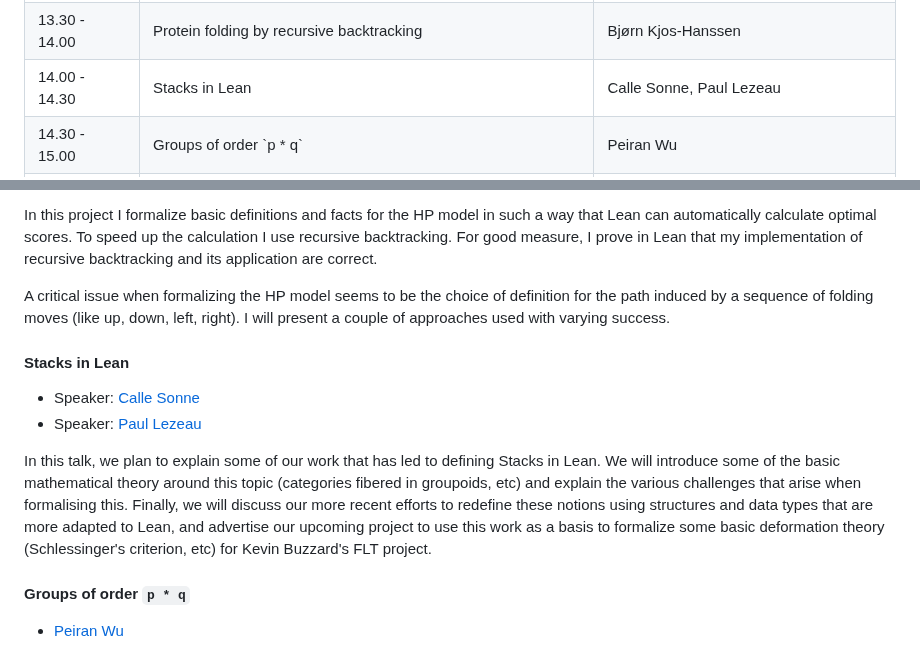
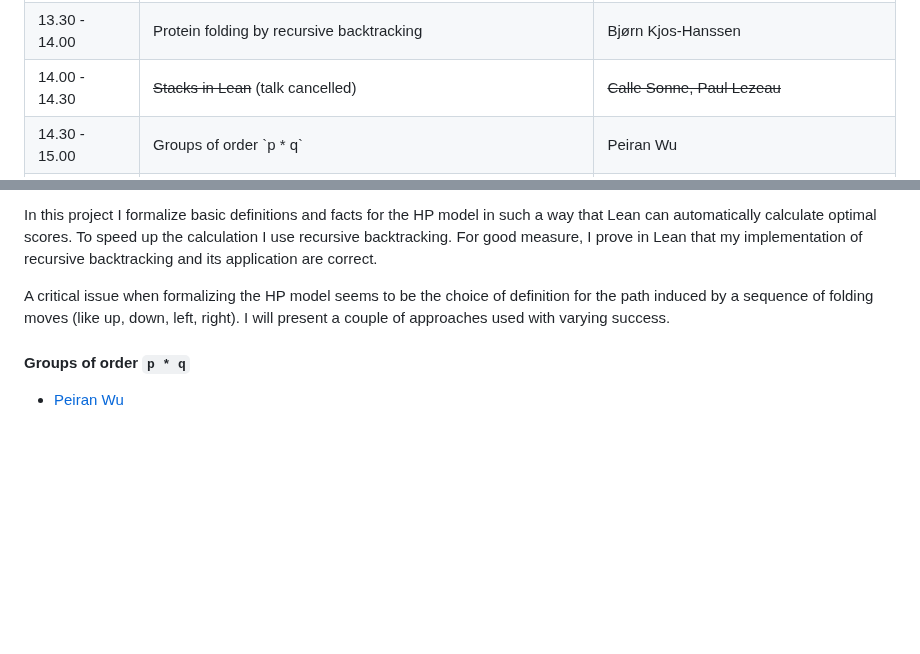
Before and after one commit to ICMS-conference/icms-conference.github.io, a Markdown page: 2024/sessions/session2.md, 2 parts joined by grey strips. Drawn GitHub-style; blank space fills up the shorter version.

Commit message:
Cancel talk

```diff
--- a/2024/sessions/session2.md
+++ b/2024/sessions/session2.md
@@ -69,8 +69,8 @@ All talks in this session will take place on Thursday, July 25 in MCS3070 at the
     </tr>
     <tr>
       <td>14.00 - 14.30</td>
-      <td>Stacks in Lean</td>
-      <td>Calle Sonne, Paul Lezeau</td>
+      <td><s>Stacks in Lean</s> (talk cancelled)</td>
+      <td><s>Calle Sonne, Paul Lezeau</s></td>
     </tr>
     <tr>
       <td>14.30 - 15.00</td>
@@ -161,13 +161,6 @@ In this project I formalize basic definitions and facts for the HP model in such
 
 A critical issue when formalizing the HP model seems to be the choice of definition for the path induced by a sequence of folding moves (like up, down, left, right). I will present a couple of approaches used with varying success.
 
-#### Stacks in Lean
-
-* Speaker: [Calle Sonne](mailto:calle.sonne.23@ucl.ac.uk)
-* Speaker: [Paul Lezeau](mailto:paul.lezeau.23@ucl.ac.uk)
-
-In this talk, we plan to explain some of our work that has led to defining Stacks in Lean. We will introduce some of the basic mathematical theory around this topic (categories fibered in groupoids, etc) and explain the various challenges that arise when formalising this. Finally, we will discuss our more recent efforts to redefine these notions using structures and data types that are more adapted to Lean, and advertise our upcoming project to use this work as a basis to formalize some basic deformation theory (Schlessinger's criterion, etc) for Kevin Buzzard's FLT project.
-
 #### Groups of order `p * q`
 
 * [Peiran Wu](mailto:pw72@st-andrews.ac.uk)
```
